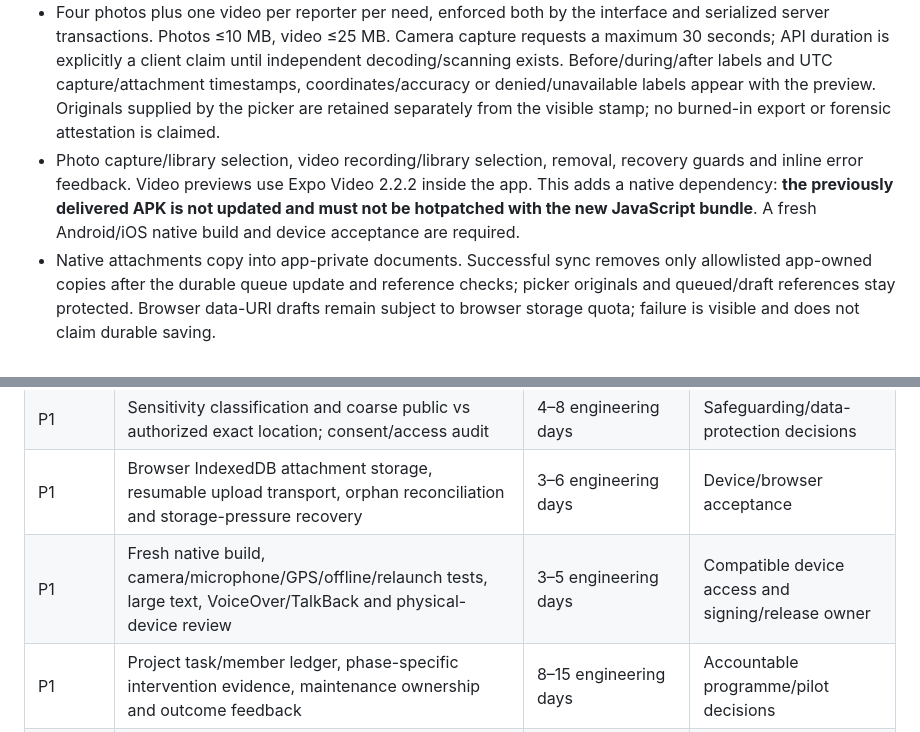
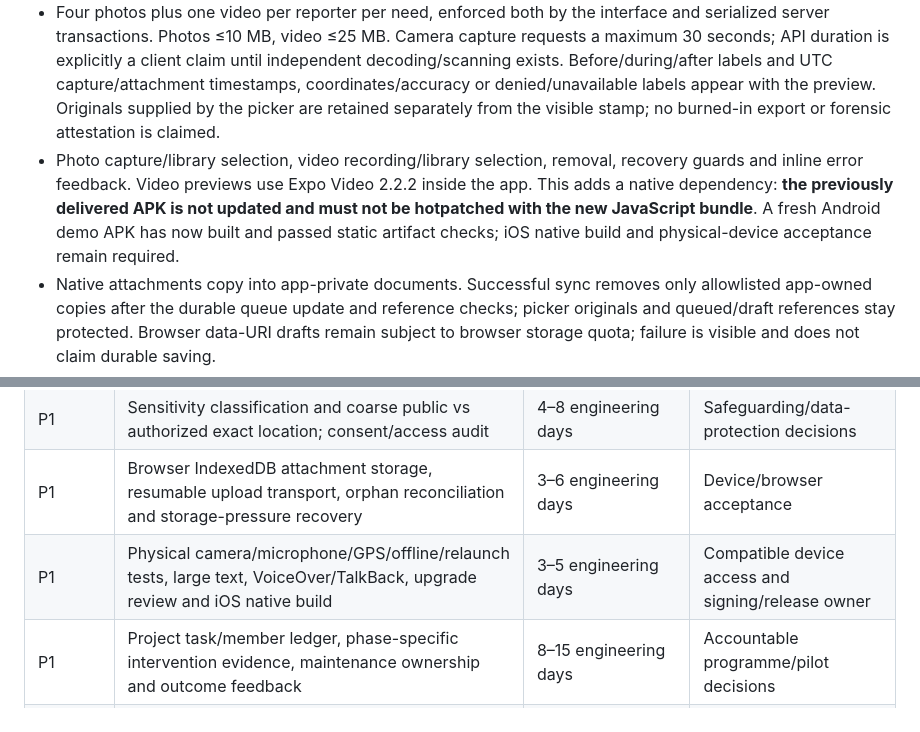
Before and after one commit to Atlasfsp/iRespond, a Markdown page: docs/product/FIELD_REVIEW_20261103.md, 2 parts joined by grey strips. Rendered like a GitHub page.

```diff
--- a/docs/product/FIELD_REVIEW_20261103.md
+++ b/docs/product/FIELD_REVIEW_20261103.md
@@ -43,7 +43,7 @@ Additional API review found that omitted/null creation coordinates silently deco
 - Signed-in account identity/roles, sign-out and accepted **project-specific** role labels from the server's actor-scoped query. Local community position never grants a role. Account/workspace/project authority refreshes on focus; stale need/project records clear while replacements load. Need-detail verification links carry the concrete need ID.
 - Other impact category with required bounded description, draft restoration, queue transport, YSQL persistence and detail display. Report location source/time/accuracy/confirmation persist privately; public responses and events do not expose the location context.
 - Four photos plus one video per reporter per need, enforced both by the interface and serialized server transactions. Photos ≤10 MB, video ≤25 MB. Camera capture requests a maximum 30 seconds; API duration is explicitly a client claim until independent decoding/scanning exists. Before/during/after labels and UTC capture/attachment timestamps, coordinates/accuracy or denied/unavailable labels appear with the preview. Originals supplied by the picker are retained separately from the visible stamp; no burned-in export or forensic attestation is claimed.
-- Photo capture/library selection, video recording/library selection, removal, recovery guards and inline error feedback. Video previews use Expo Video 2.2.2 inside the app. This adds a native dependency: **the previously delivered APK is not updated and must not be hotpatched with the new JavaScript bundle**. A fresh Android/iOS native build and device acceptance are required.
+- Photo capture/library selection, video recording/library selection, removal, recovery guards and inline error feedback. Video previews use Expo Video 2.2.2 inside the app. This adds a native dependency: **the previously delivered APK is not updated and must not be hotpatched with the new JavaScript bundle**. A fresh Android demo APK has now built and passed static artifact checks; iOS native build and physical-device acceptance remain required.
 - Native attachments copy into app-private documents. Successful sync removes only allowlisted app-owned copies after the durable queue update and reference checks; picker originals and queued/draft references stay protected. Browser data-URI drafts remain subject to browser storage quota; failure is visible and does not claim durable saving.
 - Device submission outbox, retry reasons and the last 100 successful device receipts with need/directions links. These are not a complete account-wide history. Stable draft submission keys prevent duplicate enqueue after cleanup/retry failure. Browser submission no longer depends on native-only alert callbacks.
 - File upload IDs scoped to authenticated uploader + need, bound to SHA-256 and immutable capture context. Lost PUT responses can complete a create-only object; completed transport is acknowledged without another PUT. Conflicting intent is rejected and quota failures retain the local attachment. Media container headers are checked before moderation; safety scanning remains independent.
@@ -60,7 +60,7 @@ These are engineering estimates, not committed staffing or dates. Human capacity
 | P1 | Complete account-scoped report history and recoverable upload-intent cancellation/reconciliation, including identity changes after uncertain responses | 3–6 engineering days | Confirmed account/privacy lifecycle |
 | P1 | Sensitivity classification and coarse public vs authorized exact location; consent/access audit | 4–8 engineering days | Safeguarding/data-protection decisions |
 | P1 | Browser IndexedDB attachment storage, resumable upload transport, orphan reconciliation and storage-pressure recovery | 3–6 engineering days | Device/browser acceptance |
-| P1 | Fresh native build, camera/microphone/GPS/offline/relaunch tests, large text, VoiceOver/TalkBack and physical-device review | 3–5 engineering days | Compatible device access and signing/release owner |
+| P1 | Physical camera/microphone/GPS/offline/relaunch tests, large text, VoiceOver/TalkBack, upgrade review and iOS native build | 3–5 engineering days | Compatible device access and signing/release owner |
 | P1 | Project task/member ledger, phase-specific intervention evidence, maintenance ownership and outcome feedback | 8–15 engineering days | Accountable programme/pilot decisions |
 | P1 | Persisted impact measurement, consented matching, canonical AICO proposal/approval gateway and institutional reporting | Follow the existing engineering handoff as separate domain increments; not a single UI patch | Canonical shared-service contracts and accountable human approvals |
 | Release | Exact-head protected CI, evidence uploads, manual refresh, live identity/policy and independent certifications | Owner-dependent; no calendar promise | Free artifact capacity, independent gate owners; ga=false |
```
Also changed, not shown: docs/engineering/FIELD_REVIEW_EXECUTION_20261103.md (+10 -0 lines), docs/frontend/NATIVE_FIELD_ACCEPTANCE.md (+2 -0 lines).
